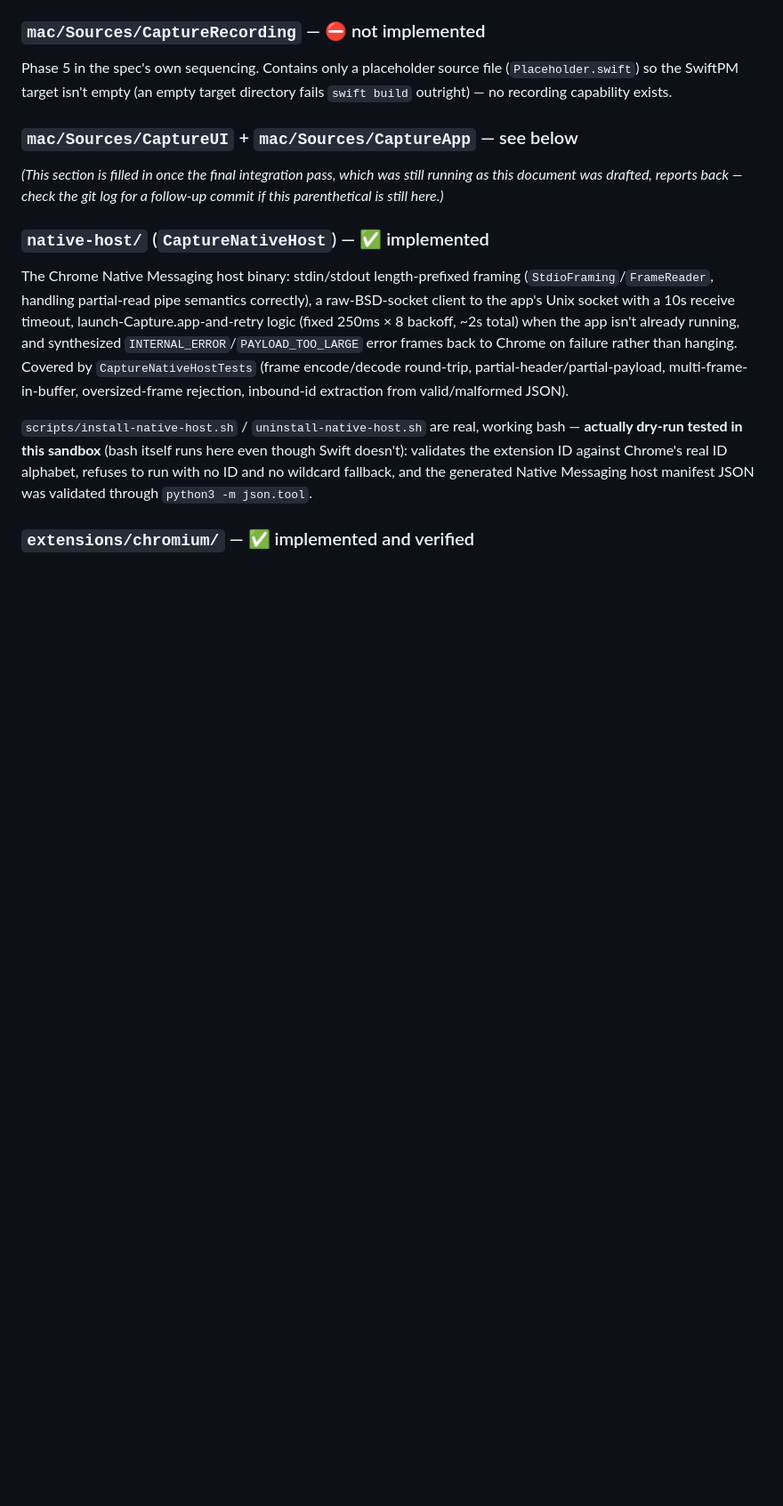
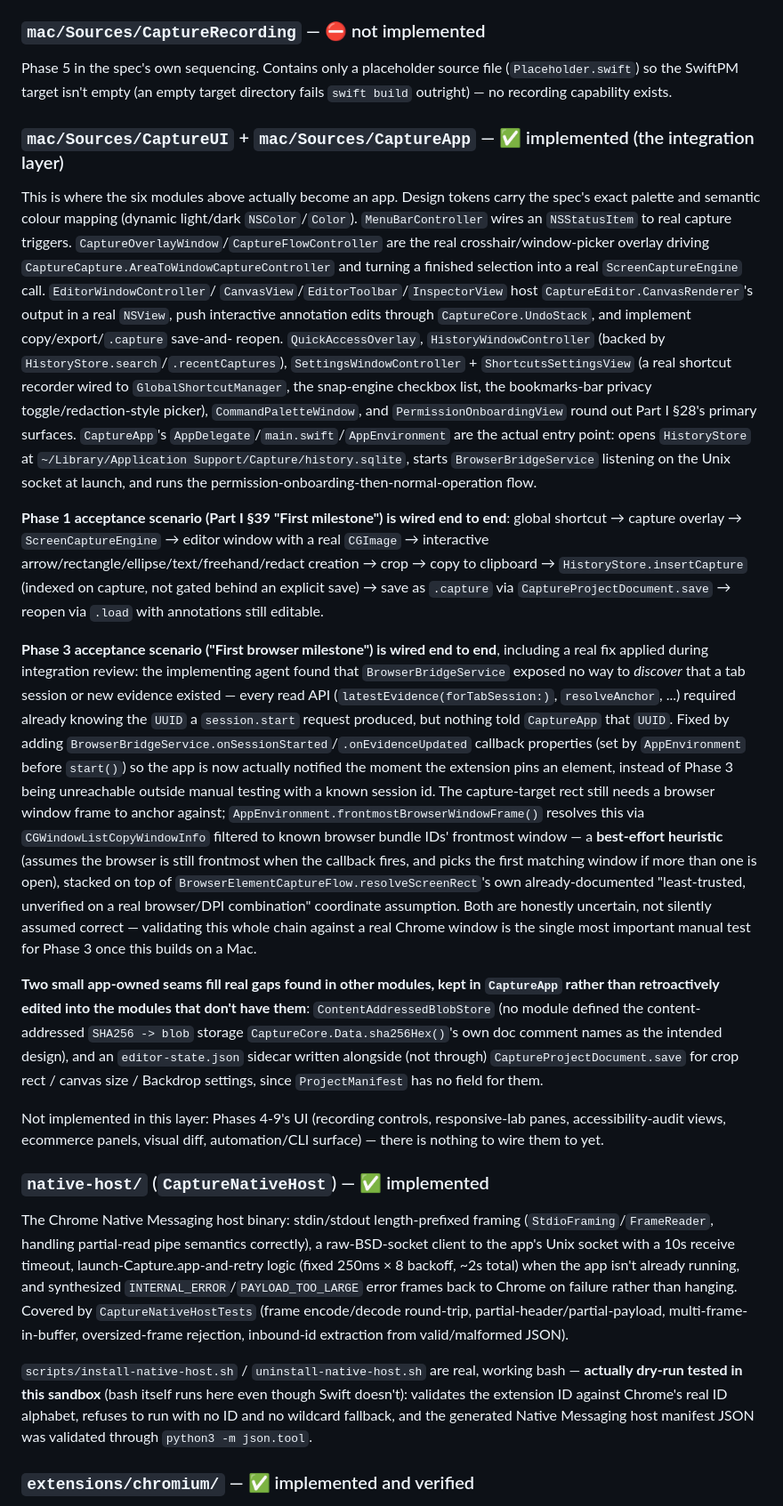
Before and after one commit to mysterykalman/capture, a Markdown page: docs/IMPLEMENTATION_STATUS.md, the part around one of its changes. Shown at 89% size. Rendered like a GitHub page; blank space fills up the shorter version.

Commit message:
Finalize IMPLEMENTATION_STATUS.md with CaptureUI/CaptureApp status
Documents the integration layer, the session-discovery gap that was
found and fixed, the frontmost-window heuristic's honest limitations,
and updates the known-gaps and next-steps sections accordingly.

Co-Authored-By: Claude Sonnet 5 <noreply@anthropic.com>
Claude-Session: https://claude.ai/code/session_01DTX4hWvUpT3wpHwBSD2v1k

```diff
--- a/docs/IMPLEMENTATION_STATUS.md
+++ b/docs/IMPLEMENTATION_STATUS.md
@@ -218,11 +218,74 @@ file (`Placeholder.swift`) so the SwiftPM target isn't empty (an empty
 target directory fails `swift build` outright) — no recording capability
 exists.
 
-### `mac/Sources/CaptureUI` + `mac/Sources/CaptureApp` — see below
+### `mac/Sources/CaptureUI` + `mac/Sources/CaptureApp` — ✅ implemented (the integration layer)
 
-*(This section is filled in once the final integration pass, which was
-still running as this document was drafted, reports back — check the git
-log for a follow-up commit if this parenthetical is still here.)*
+This is where the six modules above actually become an app. Design tokens
+carry the spec's exact palette and semantic colour mapping (dynamic
+light/dark `NSColor`/`Color`). `MenuBarController` wires an `NSStatusItem`
+to real capture triggers. `CaptureOverlayWindow`/`CaptureFlowController`
+are the real crosshair/window-picker overlay driving
+`CaptureCapture.AreaToWindowCaptureController` and turning a finished
+selection into a real `ScreenCaptureEngine` call. `EditorWindowController`/
+`CanvasView`/`EditorToolbar`/`InspectorView` host `CaptureEditor.CanvasRenderer`'s
+output in a real `NSView`, push interactive annotation edits through
+`CaptureCore.UndoStack`, and implement copy/export/`.capture` save-and-
+reopen. `QuickAccessOverlay`, `HistoryWindowController` (backed by
+`HistoryStore.search`/`.recentCaptures`), `SettingsWindowController` +
+`ShortcutsSettingsView` (a real shortcut recorder wired to
+`GlobalShortcutManager`, the snap-engine checkbox list, the bookmarks-bar
+privacy toggle/redaction-style picker), `CommandPaletteWindow`, and
+`PermissionOnboardingView` round out Part I §28's primary surfaces.
+`CaptureApp`'s `AppDelegate`/`main.swift`/`AppEnvironment` are the actual
+entry point: opens `HistoryStore` at
+`~/Library/Application Support/Capture/history.sqlite`, starts
+`BrowserBridgeService` listening on the Unix socket at launch, and runs the
+permission-onboarding-then-normal-operation flow.
+
+**Phase 1 acceptance scenario (Part I §39 "First milestone") is wired end
+to end**: global shortcut → capture overlay → `ScreenCaptureEngine` →
+editor window with a real `CGImage` → interactive
+arrow/rectangle/ellipse/text/freehand/redact creation → crop → copy to
+clipboard → `HistoryStore.insertCapture` (indexed on capture, not gated
+behind an explicit save) → save as `.capture` via
+`CaptureProjectDocument.save` → reopen via `.load` with annotations still
+editable.
+
+**Phase 3 acceptance scenario ("First browser milestone") is wired end to
+end**, including a real fix applied during integration review: the
+implementing agent found that `BrowserBridgeService` exposed no way to
+*discover* that a tab session or new evidence existed — every read API
+(`latestEvidence(forTabSession:)`, `resolveAnchor`, ...) required already
+knowing the `UUID` a `session.start` request produced, but nothing told
+`CaptureApp` that `UUID`. Fixed by adding
+`BrowserBridgeService.onSessionStarted`/`.onEvidenceUpdated` callback
+properties (set by `AppEnvironment` before `start()`) so the app is now
+actually notified the moment the extension pins an element, instead of
+Phase 3 being unreachable outside manual testing with a known session id.
+The capture-target rect still needs a browser window frame to anchor
+against; `AppEnvironment.frontmostBrowserWindowFrame()` resolves this via
+`CGWindowListCopyWindowInfo` filtered to known browser bundle IDs'
+frontmost window — a **best-effort heuristic** (assumes the browser is
+still frontmost when the callback fires, and picks the first matching
+window if more than one is open), stacked on top of
+`BrowserElementCaptureFlow.resolveScreenRect`'s own already-documented
+"least-trusted, unverified on a real browser/DPI combination" coordinate
+assumption. Both are honestly uncertain, not silently assumed correct —
+validating this whole chain against a real Chrome window is the single
+most important manual test for Phase 3 once this builds on a Mac.
+
+**Two small app-owned seams fill real gaps found in other modules, kept in
+`CaptureApp` rather than retroactively edited into the modules that don't
+have them**: `ContentAddressedBlobStore` (no module defined the
+content-addressed `SHA256 -> blob` storage `CaptureCore.Data.sha256Hex()`'s
+own doc comment names as the intended design), and an `editor-state.json`
+sidecar written alongside (not through) `CaptureProjectDocument.save` for
+crop rect / canvas size / Backdrop settings, since `ProjectManifest` has no
+field for them.
+
+Not implemented in this layer: Phases 4-9's UI (recording controls,
+responsive-lab panes, accessibility-audit views, ecommerce panels, visual
+diff, automation/CLI surface) — there is nothing to wire them to yet.
 
 ### `native-host/` (`CaptureNativeHost`) — ✅ implemented
 
```
Also changed, not shown: other parts of docs/IMPLEMENTATION_STATUS.md (+19 -1 lines).
